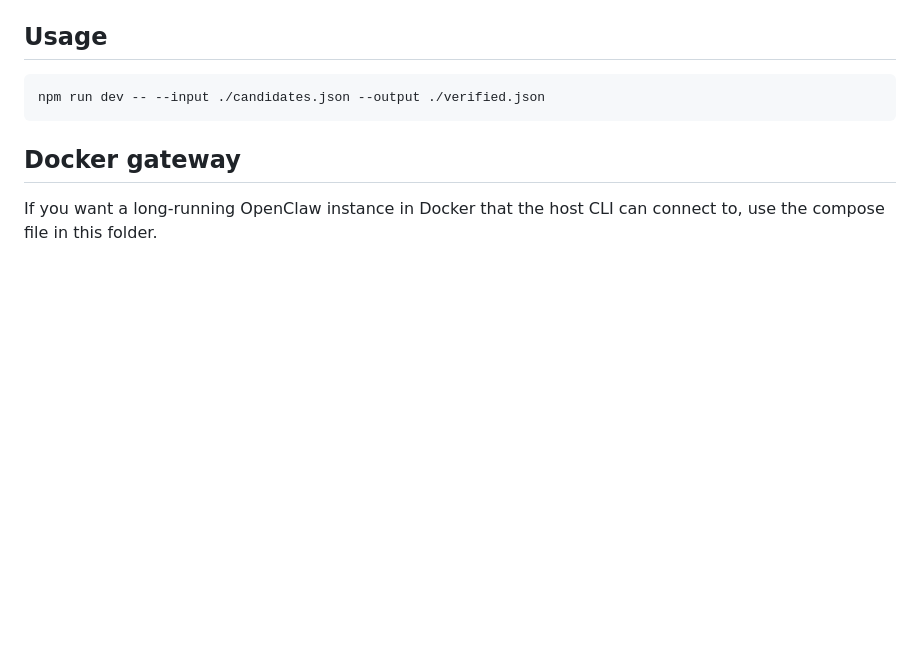
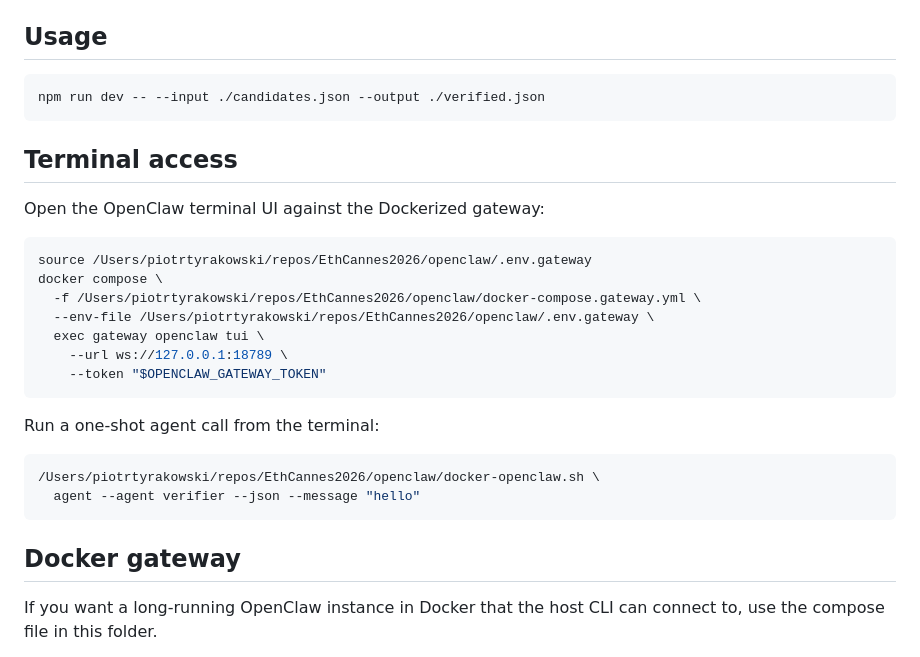
Before and after one commit to kryczkal/EthCannes2026, a Markdown page: openclaw/README.md, the part around one of its changes. Rendered like a GitHub page; blank space fills up the shorter version.

````diff
--- a/openclaw/README.md
+++ b/openclaw/README.md
@@ -26,6 +26,27 @@ After that, the default `OPENCLAW_ARGS` above should work.
 
 ```bash
 npm run dev -- --input ./candidates.json --output ./verified.json
+```
+
+## Terminal access
+
+Open the OpenClaw terminal UI against the Dockerized gateway:
+
+```bash
+source /Users/piotrtyrakowski/repos/EthCannes2026/openclaw/.env.gateway
+docker compose \
+  -f /Users/piotrtyrakowski/repos/EthCannes2026/openclaw/docker-compose.gateway.yml \
+  --env-file /Users/piotrtyrakowski/repos/EthCannes2026/openclaw/.env.gateway \
+  exec gateway openclaw tui \
+    --url ws://127.0.0.1:18789 \
+    --token "$OPENCLAW_GATEWAY_TOKEN"
+```
+
+Run a one-shot agent call from the terminal:
+
+```bash
+/Users/piotrtyrakowski/repos/EthCannes2026/openclaw/docker-openclaw.sh \
+  agent --agent verifier --json --message "hello"
 ```
 
 ## Docker gateway
````
Also changed, not shown: other parts of openclaw/README.md (+55 -0 lines), README.md (+4 -0 lines), 1 other file.
